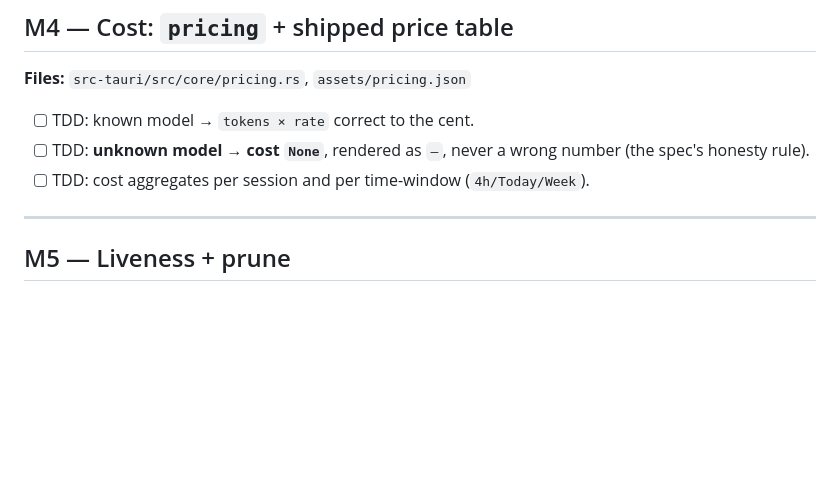
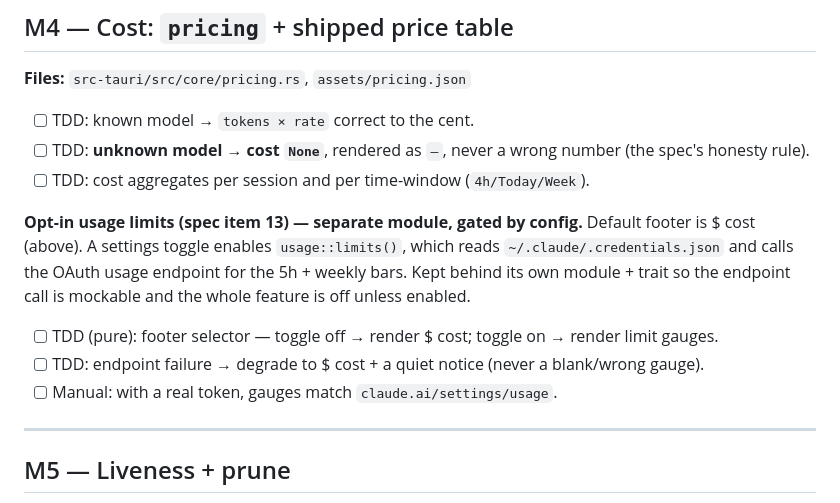
Before and after one commit to ronaldoscotti/pervigil, a Markdown page: docs/plans/2026-07-23-pervigil-plan.md, the part around the change. Rendered like a GitHub page; blank space fills up the shorter version.

```diff
--- a/docs/plans/2026-07-23-pervigil-plan.md
+++ b/docs/plans/2026-07-23-pervigil-plan.md
@@ -245,6 +245,14 @@ Claude Code turn.
   (the spec's honesty rule).
 - [ ] TDD: cost aggregates per session and per time-window (`4h/Today/Week`).
 
+**Opt-in usage limits (spec item 13) — separate module, gated by config.** Default footer is $
+cost (above). A settings toggle enables `usage::limits()`, which reads `~/.claude/.credentials.json`
+and calls the OAuth usage endpoint for the 5h + weekly bars. Kept behind its own module + trait so
+the endpoint call is mockable and the whole feature is off unless enabled.
+- [ ] TDD (pure): footer selector — toggle off → render $ cost; toggle on → render limit gauges.
+- [ ] TDD: endpoint failure → degrade to $ cost + a quiet notice (never a blank/wrong gauge).
+- [ ] Manual: with a real token, gauges match `claude.ai/settings/usage`.
+
 ---
 
 ## M5 — Liveness + prune
```
Also changed, not shown: docs/specs/2026-07-23-pervigil-design.md (+12 -4 lines).
